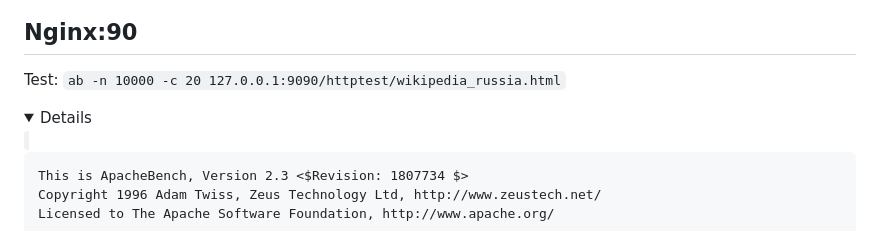
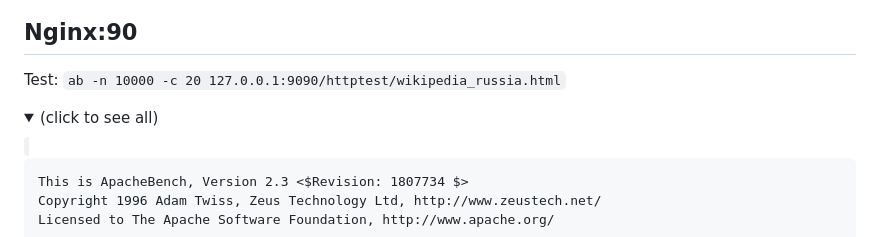
Before and after one commit to Liza1040/Highload_dz1, a Markdown page: README.md, the part around one of its changes. Rendered like a GitHub page; folded sections open.

Commit message:
Добавлено описание детальнее

```diff
--- a/README.md
+++ b/README.md
@@ -192,7 +192,8 @@ Test:
 Test:
 `ab -n 10000 -c 20 127.0.0.1:9090/httptest/wikipedia_russia.html`
 
-<details>
+<details><summary>
+(click to see all)</summary>
 <code>
 
     This is ApacheBench, Version 2.3 <$Revision: 1807734 $>
```
Also changed, not shown: other parts of README.md (+1 -1 lines).
